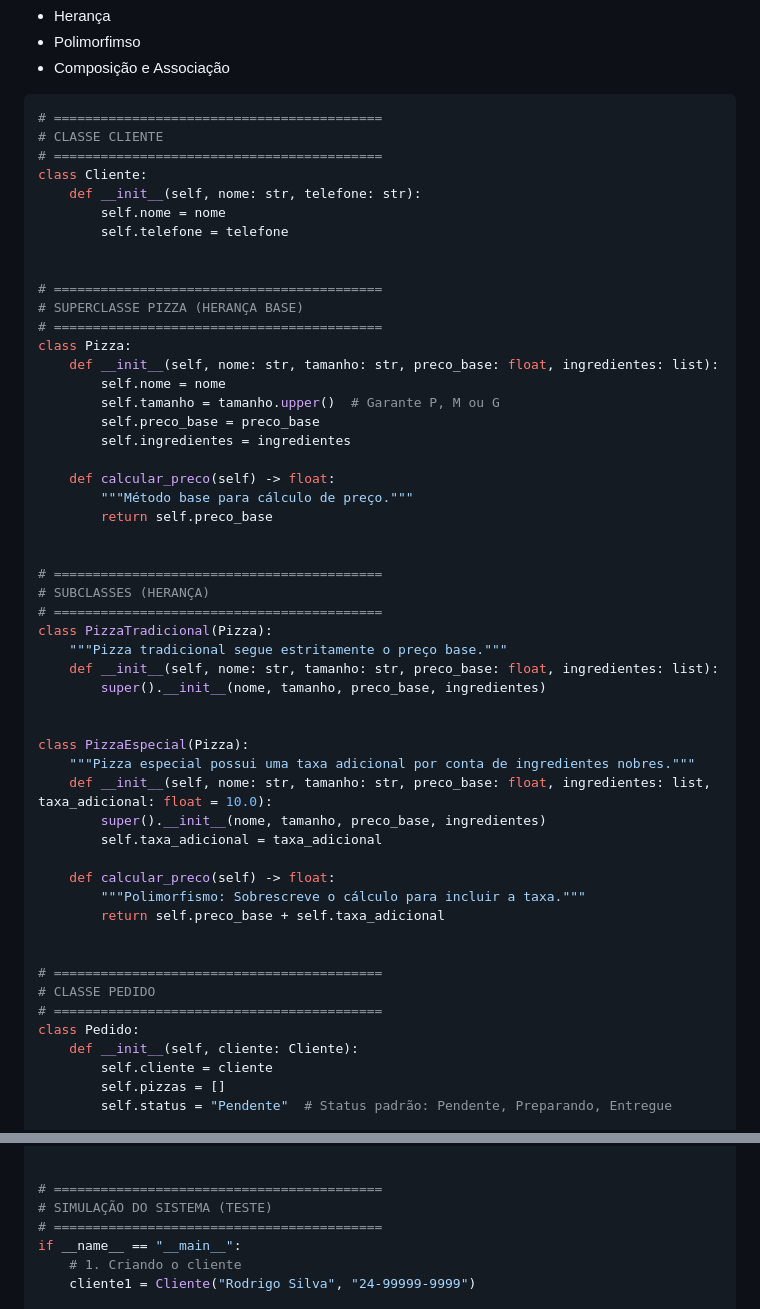
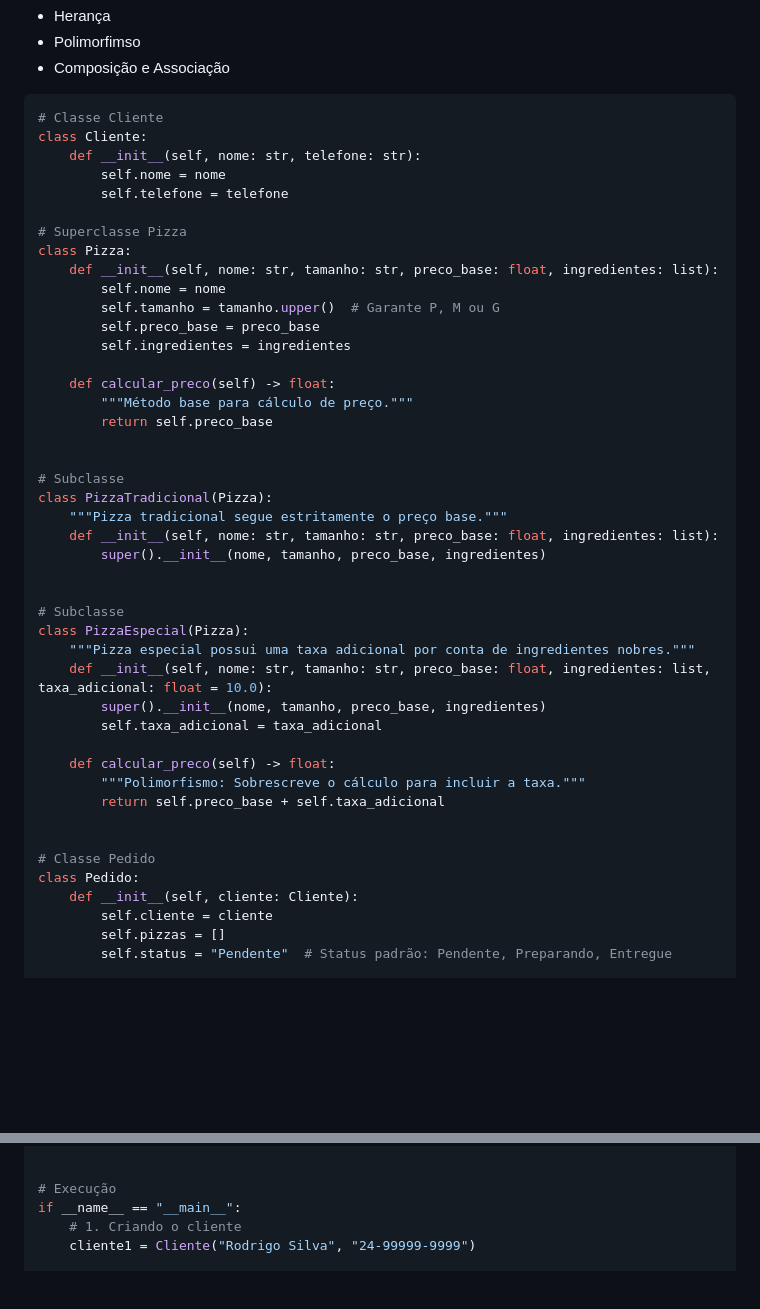
Before and after one commit to stra-uss/computer-science-learning, a Markdown page: object-oriented-programming/tasks/oop-task-02.md, 2 parts joined by grey strips. Drawn GitHub-style; blank space fills up the shorter version.

````diff
--- a/object-oriented-programming/tasks/oop-task-02.md
+++ b/object-oriented-programming/tasks/oop-task-02.md
@@ -16,18 +16,13 @@ Neste contexto, o exercício 02 consiste em examinar o código-fonte a seguir, d
  - Composição e Associação
 
 ```python
-# ==========================================
-# CLASSE CLIENTE
-# ==========================================
+# Classe Cliente
 class Cliente:
     def __init__(self, nome: str, telefone: str):
         self.nome = nome
         self.telefone = telefone
 
-
-# ==========================================
-# SUPERCLASSE PIZZA (HERANÇA BASE)
-# ==========================================
+# Superclasse Pizza
 class Pizza:
     def __init__(self, nome: str, tamanho: str, preco_base: float, ingredientes: list):
         self.nome = nome
@@ -40,15 +35,14 @@ class Pizza:
         return self.preco_base
 
 
-# ==========================================
-# SUBCLASSES (HERANÇA)
-# ==========================================
+# Subclasse
 class PizzaTradicional(Pizza):
     """Pizza tradicional segue estritamente o preço base."""
     def __init__(self, nome: str, tamanho: str, preco_base: float, ingredientes: list):
         super().__init__(nome, tamanho, preco_base, ingredientes)
 
 
+# Subclasse
 class PizzaEspecial(Pizza):
     """Pizza especial possui uma taxa adicional por conta de ingredientes nobres."""
     def __init__(self, nome: str, tamanho: str, preco_base: float, ingredientes: list, taxa_adicional: float = 10.0):
@@ -60,9 +54,7 @@ class PizzaEspecial(Pizza):
         return self.preco_base + self.taxa_adicional
 
 
-# ==========================================
-# CLASSE PEDIDO
-# ==========================================
+# Classe Pedido
 class Pedido:
     def __init__(self, cliente: Cliente):
         self.cliente = cliente
@@ -98,9 +90,7 @@ class Pedido:
         print("="*30)
 
 
-# ==========================================
-# SIMULAÇÃO DO SISTEMA (TESTE)
-# ==========================================
+# Execução
 if __name__ == "__main__":
     # 1. Criando o cliente
     cliente1 = Cliente("Rodrigo Silva", "24-99999-9999")
````
